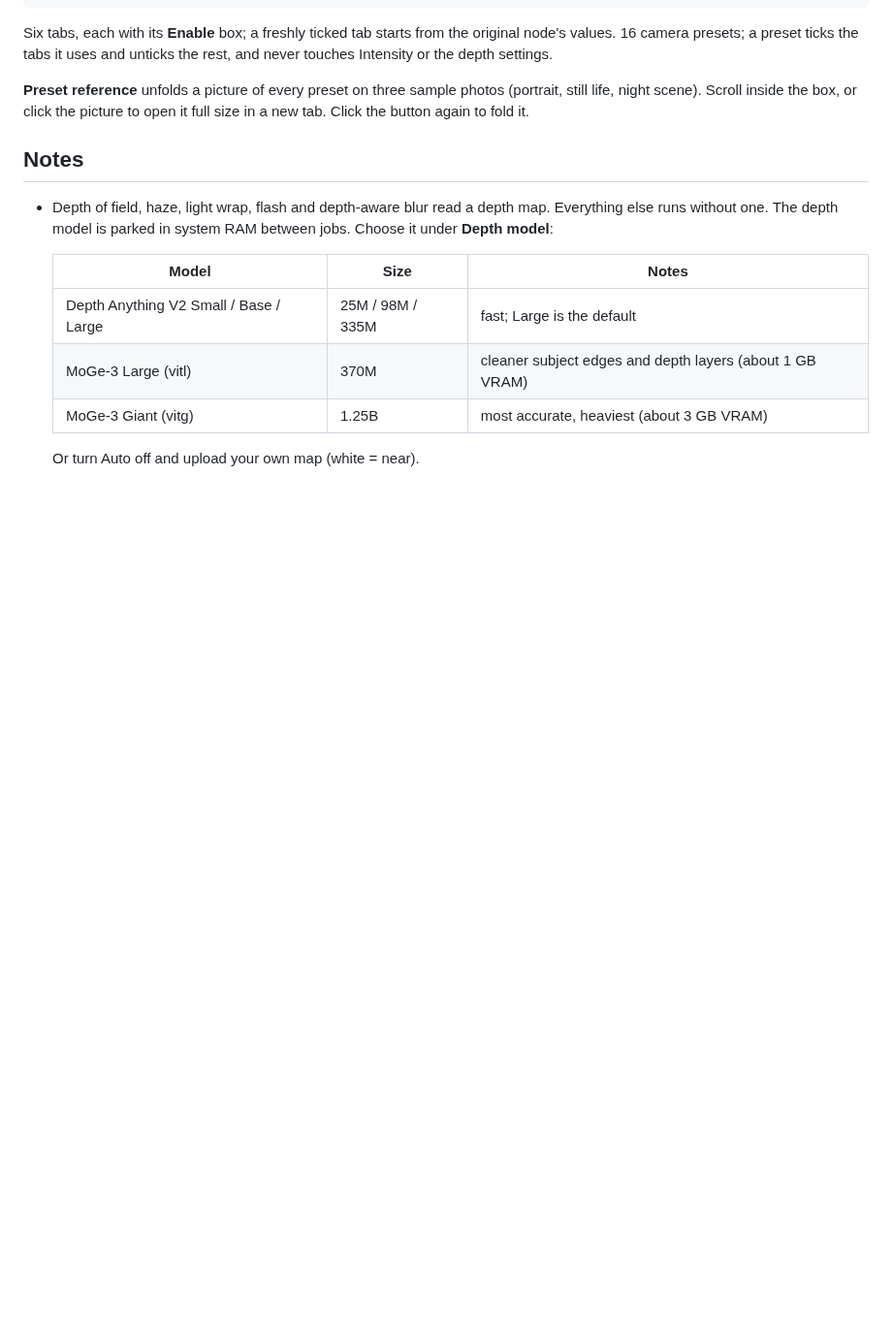
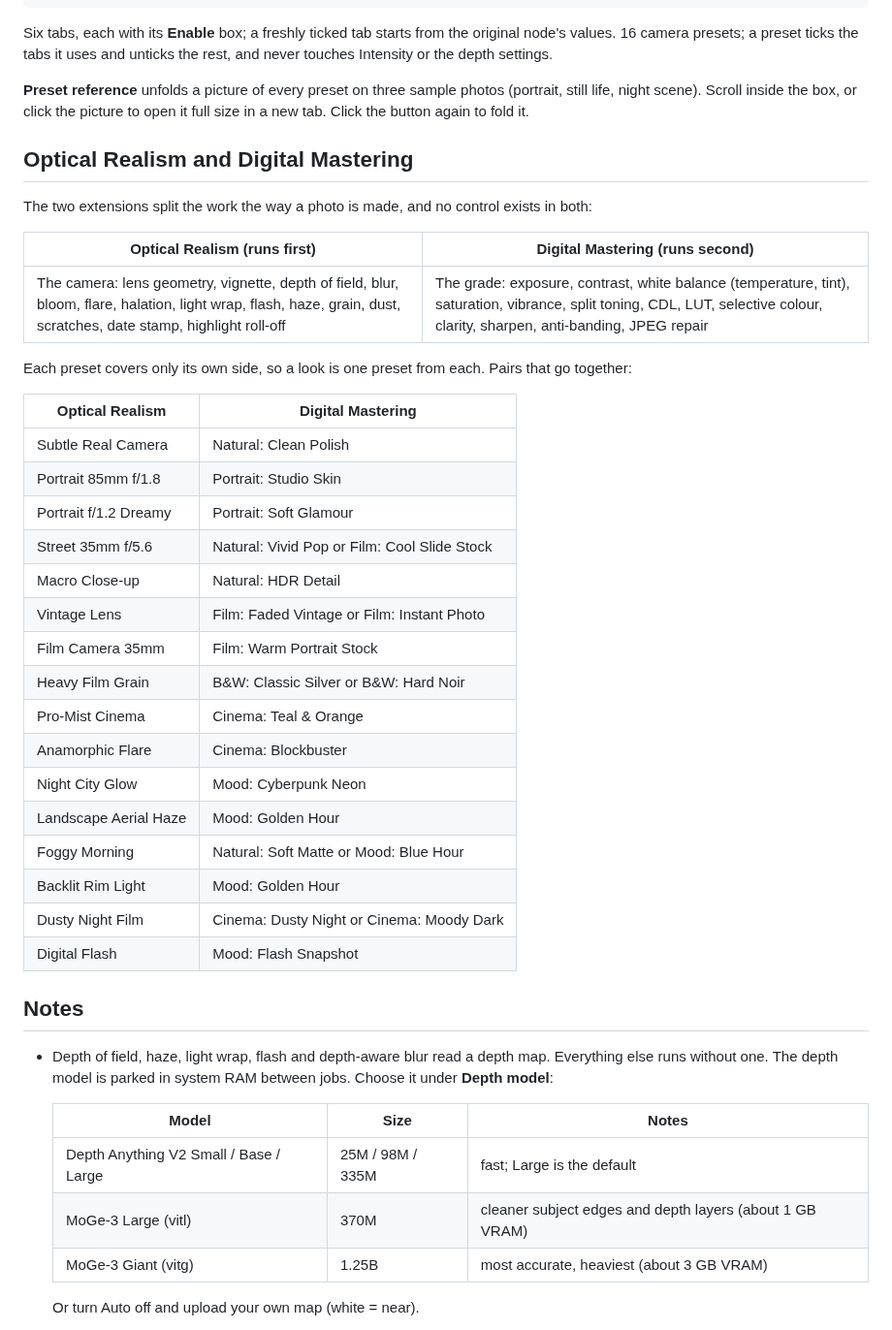
Before and after one commit to sca-285/sd-forge-optical-realism, a Markdown page: README.md, the part around one of its changes. Shown at 97% size. Drawn GitHub-style; blank space fills up the shorter version.

```diff
--- a/README.md
+++ b/README.md
@@ -32,6 +32,37 @@ unticks the rest, and never touches Intensity or the depth settings.
 **Preset reference** unfolds a picture of every preset on three sample photos
 (portrait, still life, night scene). Scroll inside the box, or click the
 picture to open it full size in a new tab. Click the button again to fold it.
+
+## Optical Realism and Digital Mastering
+
+The two extensions split the work the way a photo is made, and no control
+exists in both:
+
+| Optical Realism (runs first) | Digital Mastering (runs second) |
+|---|---|
+| The camera: lens geometry, vignette, depth of field, blur, bloom, flare, halation, light wrap, flash, haze, grain, dust, scratches, date stamp, highlight roll-off | The grade: exposure, contrast, white balance (temperature, tint), saturation, vibrance, split toning, CDL, LUT, selective colour, clarity, sharpen, anti-banding, JPEG repair |
+
+Each preset covers only its own side, so a look is one preset from each. Pairs
+that go together:
+
+| Optical Realism | Digital Mastering |
+|---|---|
+| Subtle Real Camera | Natural: Clean Polish |
+| Portrait 85mm f/1.8 | Portrait: Studio Skin |
+| Portrait f/1.2 Dreamy | Portrait: Soft Glamour |
+| Street 35mm f/5.6 | Natural: Vivid Pop or Film: Cool Slide Stock |
+| Macro Close-up | Natural: HDR Detail |
+| Vintage Lens | Film: Faded Vintage or Film: Instant Photo |
+| Film Camera 35mm | Film: Warm Portrait Stock |
+| Heavy Film Grain | B&W: Classic Silver or B&W: Hard Noir |
+| Pro-Mist Cinema | Cinema: Teal & Orange |
+| Anamorphic Flare | Cinema: Blockbuster |
+| Night City Glow | Mood: Cyberpunk Neon |
+| Landscape Aerial Haze | Mood: Golden Hour |
+| Foggy Morning | Natural: Soft Matte or Mood: Blue Hour |
+| Backlit Rim Light | Mood: Golden Hour |
+| Dusty Night Film | Cinema: Dusty Night or Cinema: Moody Dark |
+| Digital Flash | Mood: Flash Snapshot |
 
 ## Notes
 
```
Also changed, not shown: other parts of README.md (+2 -3 lines), preset_reference.jpg, 5 other files.
